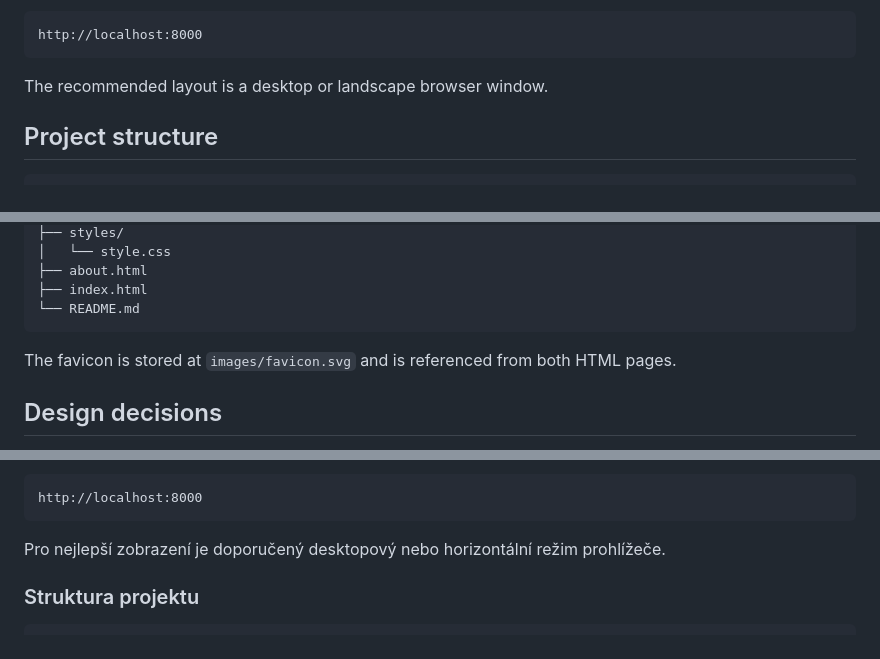
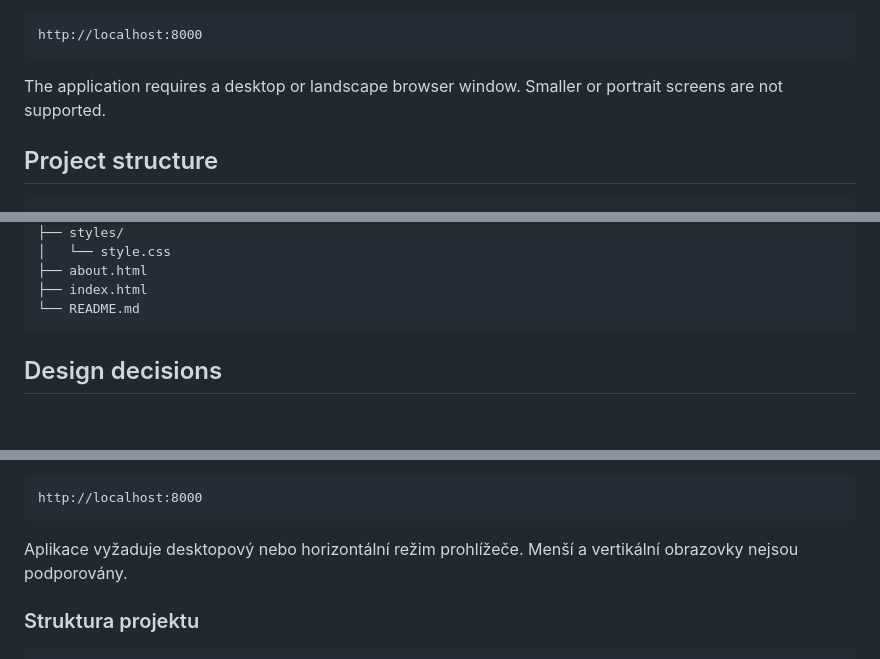
Before and after one commit to potuzhnyj/parcelmap, a Markdown page: README.md, 3 parts joined by grey strips. GitHub-like rendering; blank space fills up the shorter version.

````diff
--- a/README.md
+++ b/README.md
@@ -52,7 +58,7 @@ Then open:
 http://localhost:8000
 ```
 
-The recommended layout is a desktop or landscape browser window.
+The application requires a desktop or landscape browser window. Smaller or portrait screens are not supported.
 
 ## Project structure
 
@@ -72,8 +78,6 @@ parcelmap/
 ├── index.html
 └── README.md
 ```
-
-The favicon is stored at `images/favicon.svg` and is referenced from both HTML pages.
 
 ## Design decisions
 
@@ -149,7 +153,7 @@ Poté otevřete:
 http://localhost:8000
 ```
 
-Pro nejlepší zobrazení je doporučený desktopový nebo horizontální režim prohlížeče.
+Aplikace vyžaduje desktopový nebo horizontální režim prohlížeče. Menší a vertikální obrazovky nejsou podporovány.
 
 ### Struktura projektu
 
````
Also changed, not shown: other parts of README.md (+8 -4 lines).
